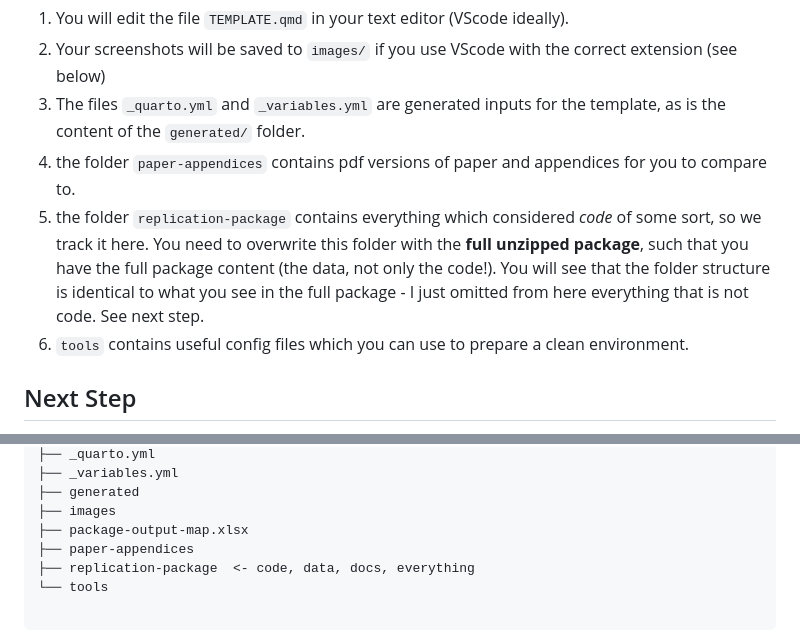
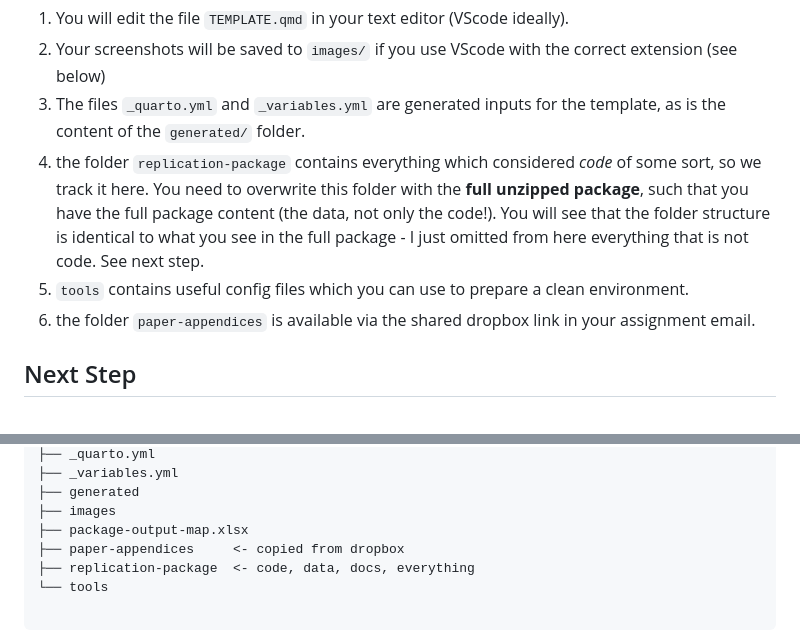
Before and after one commit to JPE-Reproducibility/JPEtemplate, a Markdown page: README.md, 2 parts joined by grey strips. GitHub-like rendering.

Commit message:
instructions

```diff
--- a/README.md
+++ b/README.md
@@ -41,9 +41,10 @@ Few remarks:
 1. You will edit the file `TEMPLATE.qmd` in your text editor (VScode ideally).
 2. Your screenshots will be saved to `images/` if you use VScode with the correct extension (see below)
 3. The files `_quarto.yml` and `_variables.yml` are generated inputs for the template, as is the content of the `generated/` folder.
-4. the folder `paper-appendices` contains pdf versions of paper and appendices for you to compare to.
-5. the folder `replication-package` contains everything which considered *code* of some sort, so we track it here. You need to overwrite this folder with the **full unzipped package**, such that you have the full package content (the data, not only the code!). You will see that the folder structure is identical to what you see in the full package - I just omitted from here everything that is not code. See next step.
-6. `tools` contains useful config files which you can use to prepare a clean environment.
+4. the folder `replication-package` contains everything which considered *code* of some sort, so we track it here. You need to overwrite this folder with the **full unzipped package**, such that you have the full package content (the data, not only the code!). You will see that the folder structure is identical to what you see in the full package - I just omitted from here everything that is not code. See next step.
+5. `tools` contains useful config files which you can use to prepare a clean environment.
+6. the folder `paper-appendices` is available via the shared dropbox link in your assignment email.
+
 
 ## Next Step
 
@@ -60,7 +61,7 @@ Few remarks:
 ├── generated
 ├── images
 ├── package-output-map.xlsx
-├── paper-appendices
+├── paper-appendices     <- copied from dropbox
 ├── replication-package  <- code, data, docs, everything
 └── tools
 
```
